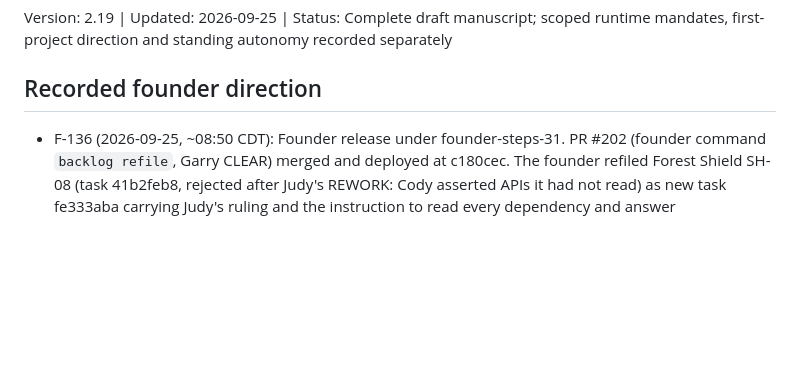
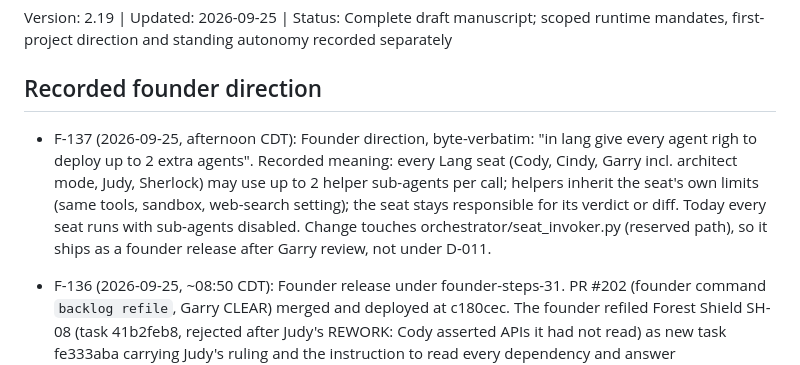
Before and after one commit to turkyildiz/Unilogistix, a Markdown page: governance/BOARD_REGISTER.md, the part around the change. Drawn GitHub-style; blank space fills up the shorter version.

Commit message:
Board register v2.19: F-137
Auto-committed by scripts/register-autocommit.sh on Gram. Entries are Maestro-authored; Sherlock review required.

```diff
--- a/governance/BOARD_REGISTER.md
+++ b/governance/BOARD_REGISTER.md
@@ -4,6 +4,7 @@ Version: 2.19 | Updated: 2026-09-25 | Status: Complete draft manuscript; scoped
 
 ## Recorded founder direction
 
+- F-137 (2026-09-25, afternoon CDT): Founder direction, byte-verbatim: "in lang give every agent righ to deploy up to 2 extra agents". Recorded meaning: every Lang seat (Cody, Cindy, Garry incl. architect mode, Judy, Sherlock) may use up to 2 helper sub-agents per call; helpers inherit the seat's own limits (same tools, sandbox, web-search setting); the seat stays responsible for its verdict or diff. Today every seat runs with sub-agents disabled. Change touches orchestrator/seat_invoker.py (reserved path), so it ships as a founder release after Garry review, not under D-011.
 - F-136 (2026-09-25, ~08:50 CDT): Founder release under founder-steps-31. PR #202 (founder command `backlog refile`, Garry CLEAR) merged and deployed at c180cec. The founder refiled Forest Shield SH-08 (task 41b2feb8, rejected after Judy's REWORK: Cody asserted APIs it had not read) as new task fe333aba carrying Judy's ruling and the instruction to read every dependency and answer CODY_BLOCKED rather than guess, and thawed the backlog. Same morning, on the founder's "lets merge everything ready": truxon #209 (PM catalog to-do) and #207 (Cloudflare Pages preparation, manual only) merged; dqfile #3 (v1 quick gaps) merged, not deployed; truxon #208 (Aida subdomain + website, tenant sign-in fallback, app meta without price) merging after CI.
 - F-135 (2026-09-25, ~02:30 CDT): D-011 release 1 by Maestro. PR #201 "Format Cody's Python changes before publishing" merged at 687c1947 and deployed 687c194. Defect: Forest Shield SH-02, SH-07 (and SH-08) spent exchanges on ruff-format failures. Fix: CodyAppPublisher formats every .py/.pyi file Cody's diff adds or modifies with the uv.lock-pinned ruff before the commit; reviewers get the diff-tree of the pushed commit. Host: ruff 0.16.8 installed at /usr/local/bin/ruff on oryx from the pinned wheel (sha256 15e7d226...1df verified). First Garry review returned CHANGES_REQUIRED (applied diff taken before formatting); code reading showed it is taken from the commit after formatting; commit 439eccf added a comment and a 4-case test; second review on the exact head CLEAR. Guardrails (section D) untouched; CI green; tests 1122 passed; units active, no traceback, no deploy loop. Founder notice given in the Maestro session.
 - F-134 (2026-09-25, ~01:30 CDT): Founder release under founder-steps-30. PR #199 (founder command `task mark-merged`, Garry CLEAR) merged at 410ddcd7. The founder, acting as the Board, merged Forest Shield SH-07's PR #198 at b60e7456: SH-07 had used all 8 D-010 exchanges after Judy's REWORK (Garry's store.py findings fixed) and its only remaining failure was one ruff-format line, fixed by Maestro as Cody's stand-in. The founder recorded the Board merge on task 016685db (`task mark-merged`) and thawed the backlog; SH-08 filed to Cody. Follow-up under D-011: Cody's Python changes are formatted before publishing so format nits stop consuming exchanges.
```
